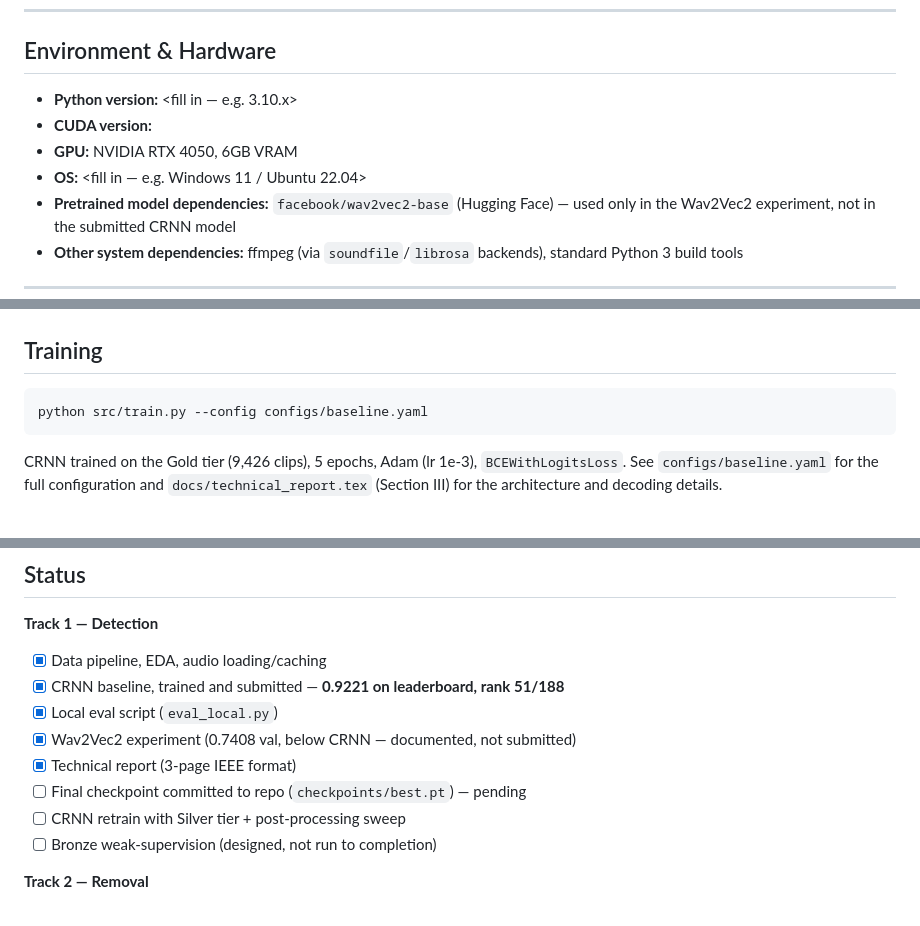
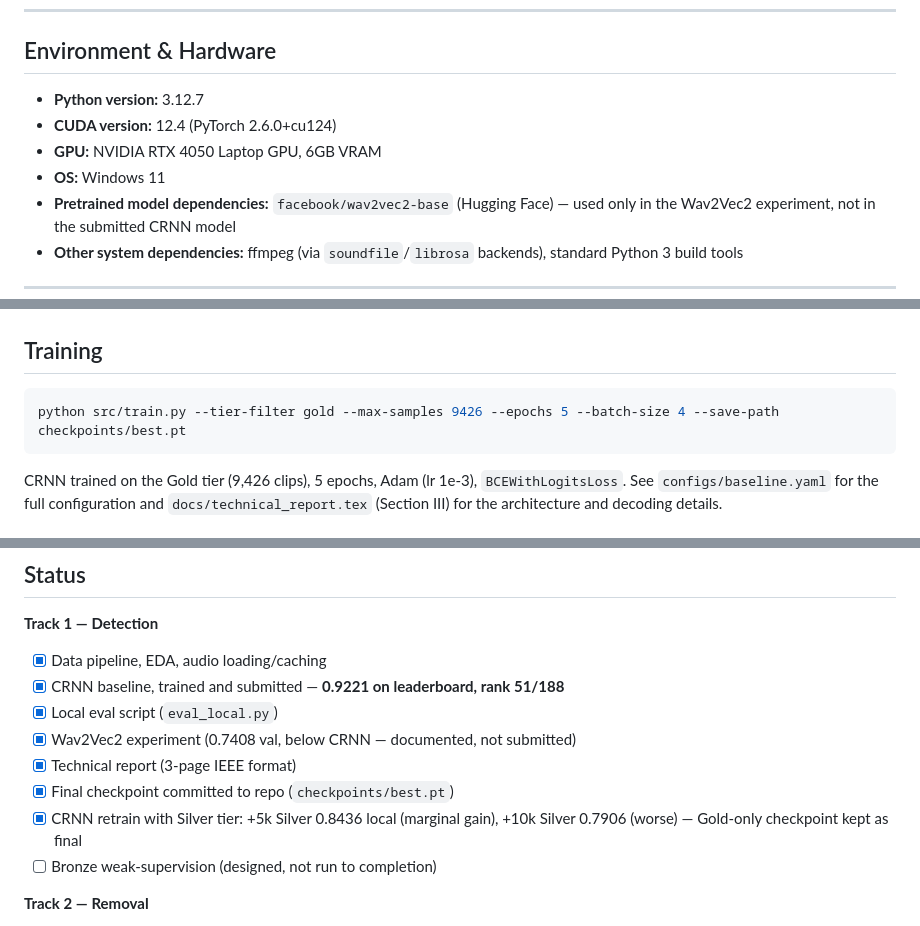
Before and after one commit to Kanakbaghel/Vaani-Noise_Event_Detection, a Markdown page: README.md, 3 parts joined by grey strips. Drawn GitHub-style.

Commit message:
Update environment details and training instructions

````diff
--- a/README.md
+++ b/README.md
@@ -49,10 +49,10 @@ Full task/eval details are in [`reports/`](./reports).
 
 ## Environment & Hardware
 
-- **Python version:** <fill in — e.g. 3.10.x>
-- **CUDA version:** <fill in>
-- **GPU:** NVIDIA RTX 4050, 6GB VRAM
-- **OS:** <fill in — e.g. Windows 11 / Ubuntu 22.04>
+- **Python version:** 3.12.7
+- **CUDA version:** 12.4 (PyTorch 2.6.0+cu124)
+- **GPU:** NVIDIA RTX 4050 Laptop GPU, 6GB VRAM
+- **OS:** Windows 11
 - **Pretrained model dependencies:** `facebook/wav2vec2-base` (Hugging Face) — used only in the Wav2Vec2 experiment, not in the submitted CRNN model
 - **Other system dependencies:** ffmpeg (via `soundfile`/`librosa` backends), standard Python 3 build tools
 
@@ -155,7 +155,7 @@ Vaani-Noise_Event_Detection/
 ## Training
 
 ```bash
-python src/train.py --config configs/baseline.yaml
+python src/train.py --tier-filter gold --max-samples 9426 --epochs 5 --batch-size 4 --save-path checkpoints/best.pt
 ```
 CRNN trained on the Gold tier (9,426 clips), 5 epochs, Adam (lr 1e-3),
 `BCEWithLogitsLoss`. See `configs/baseline.yaml` for the full configuration
@@ -221,8 +223,8 @@ Full writeup: [`docs/technical_report.tex`](docs/technical_report.tex) /
 - [x] Local eval script (`eval_local.py`)
 - [x] Wav2Vec2 experiment (0.7408 val, below CRNN — documented, not submitted)
 - [x] Technical report (3-page IEEE format)
-- [ ] Final checkpoint committed to repo (`checkpoints/best.pt`) — pending
-- [ ] CRNN retrain with Silver tier + post-processing sweep
+- [x] Final checkpoint committed to repo (`checkpoints/best.pt`)
+- [x] CRNN retrain with Silver tier: +5k Silver 0.8436 local (marginal gain), +10k Silver 0.7906 (worse) — Gold-only checkpoint kept as final
 - [ ] Bronze weak-supervision (designed, not run to completion)
 
 **Track 2 — Removal**
````
Also changed, not shown: other parts of README.md (+2 -0 lines).
